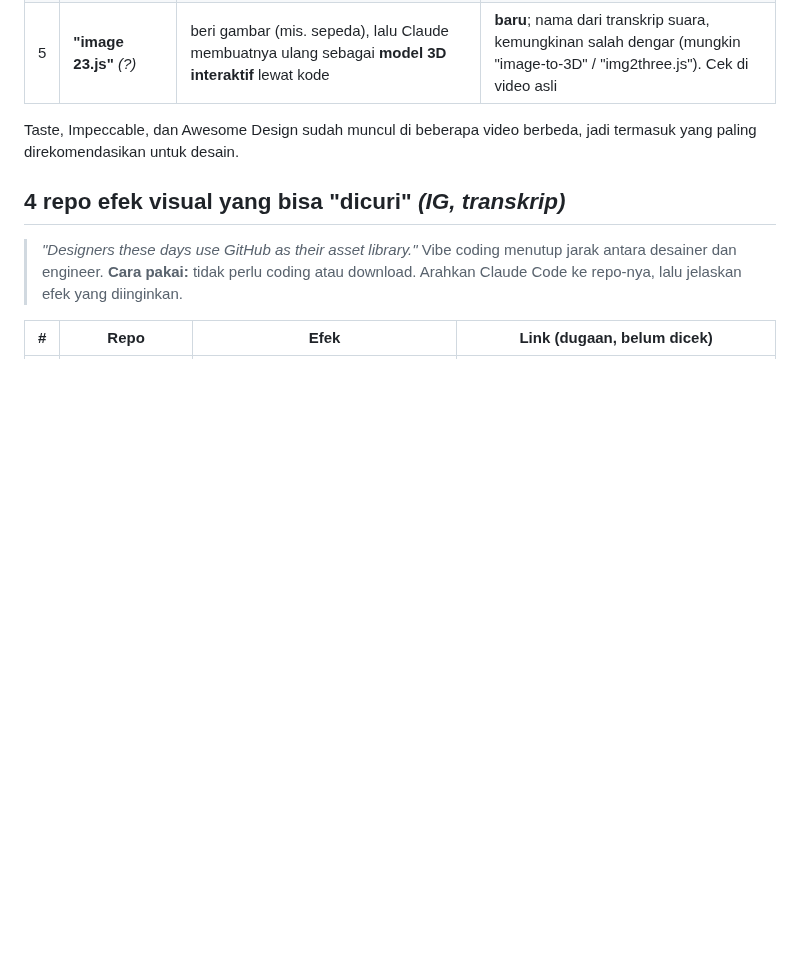
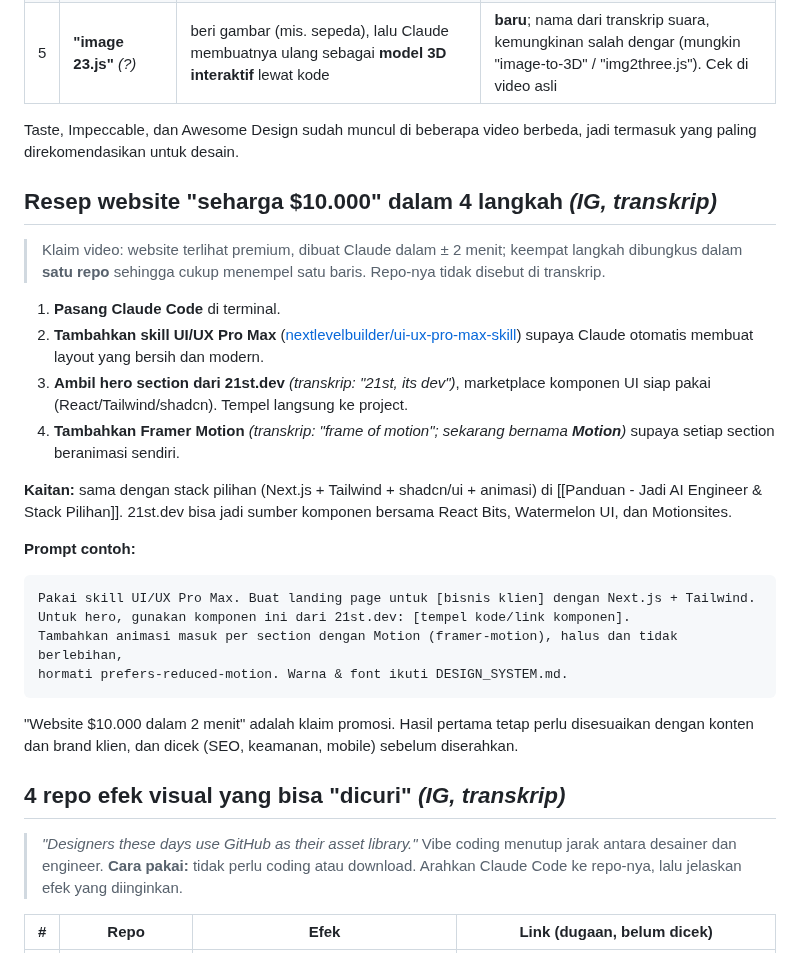
Before and after one commit to trayahydro/test-1, a Markdown page: catatan/Jualan Website/Skill Desain - Perbaiki UI Buatan AI.md, the part around the change. Drawn GitHub-style; blank space fills up the shorter version.

Commit message:
Catatan skill desain (IG): resep landing page premium 4 langkah (UI UX Pro Max, 21st.dev, Motion)
Co-Authored-By: Claude Opus 5.5 <noreply@anthropic.com>
Claude-Session: https://claude.ai/code/session_0119d867hLWxkjjgTchWpvkD

````diff
--- a/catatan/Jualan Website/Skill Desain - Perbaiki UI Buatan AI.md
+++ b/catatan/Jualan Website/Skill Desain - Perbaiki UI Buatan AI.md
@@ -82,6 +82,25 @@ Link dari hasil pencarian GitHub (2026-10-30). Google DESIGN.md terkonfirmasi le
 
 Taste, Impeccable, dan Awesome Design sudah muncul di beberapa video berbeda, jadi termasuk yang paling direkomendasikan untuk desain.
 
+## Resep website "seharga $10.000" dalam 4 langkah *(IG, transkrip)*
+> Klaim video: website terlihat premium, dibuat Claude dalam ± 2 menit; keempat langkah dibungkus dalam **satu repo** sehingga cukup menempel satu baris. Repo-nya tidak disebut di transkrip.
+
+1. **Pasang Claude Code** di terminal.
+2. **Tambahkan skill UI/UX Pro Max** ([nextlevelbuilder/ui-ux-pro-max-skill](https://github.com/nextlevelbuilder/ui-ux-pro-max-skill)) supaya Claude otomatis membuat layout yang bersih dan modern.
+3. **Ambil hero section dari 21st.dev** *(transkrip: "21st, its dev")*, marketplace komponen UI siap pakai (React/Tailwind/shadcn). Tempel langsung ke project.
+4. **Tambahkan Framer Motion** *(transkrip: "frame of motion"; sekarang bernama **Motion**)* supaya setiap section beranimasi sendiri.
+
+**Kaitan:** sama dengan stack pilihan (Next.js + Tailwind + shadcn/ui + animasi) di [[Panduan - Jadi AI Engineer & Stack Pilihan]]. 21st.dev bisa jadi sumber komponen bersama React Bits, Watermelon UI, dan Motionsites.
+
+**Prompt contoh:**
+```
+Pakai skill UI/UX Pro Max. Buat landing page untuk [bisnis klien] dengan Next.js + Tailwind.
+Untuk hero, gunakan komponen ini dari 21st.dev: [tempel kode/link komponen].
+Tambahkan animasi masuk per section dengan Motion (framer-motion), halus dan tidak berlebihan,
+hormati prefers-reduced-motion. Warna & font ikuti DESIGN_SYSTEM.md.
+```
+"Website $10.000 dalam 2 menit" adalah klaim promosi. Hasil pertama tetap perlu disesuaikan dengan konten dan brand klien, dan dicek (SEO, keamanan, mobile) sebelum diserahkan.
+
 ## 4 repo efek visual yang bisa "dicuri" *(IG, transkrip)*
 > *"Designers these days use GitHub as their asset library."* Vibe coding menutup jarak antara desainer dan engineer.
 > **Cara pakai:** tidak perlu coding atau download. Arahkan Claude Code ke repo-nya, lalu jelaskan efek yang diinginkan.
````
